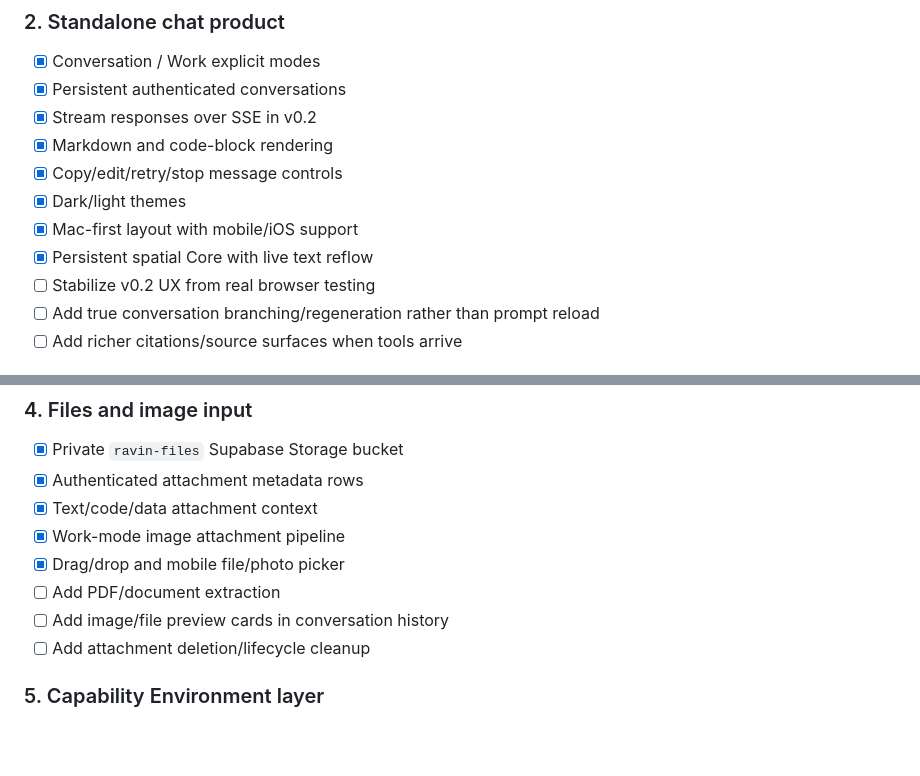
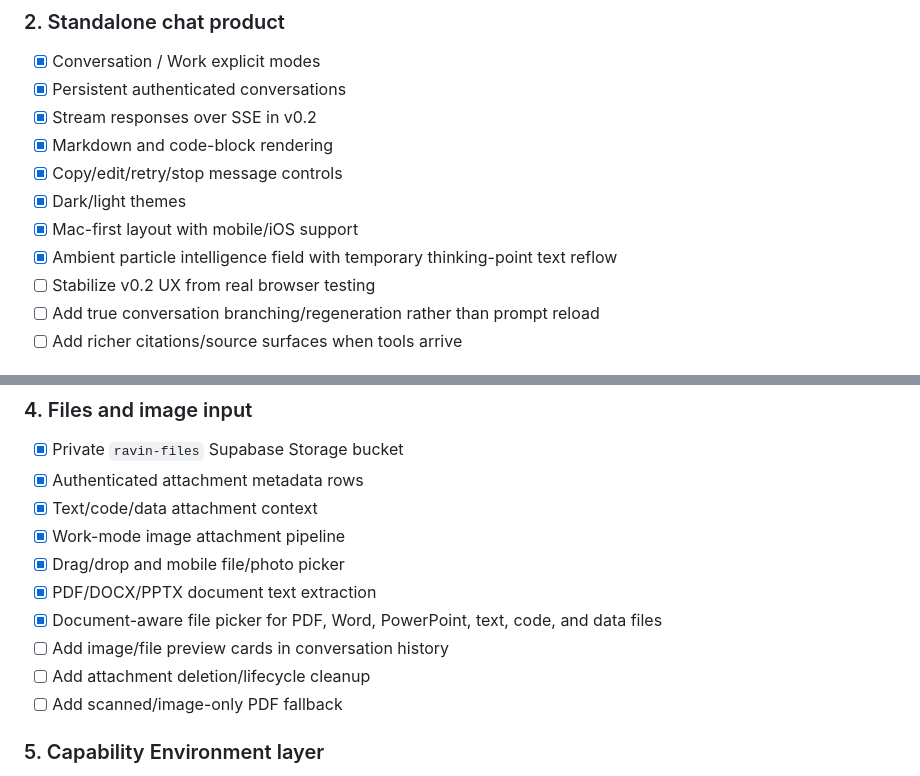
Before and after one commit to Link9060/Project-R.A.V.I.N.-1.1, a Markdown page: docs/ROADMAP.md, 2 parts joined by grey strips. Drawn GitHub-style; blank space fills up the shorter version.

Commit message:
Mark RAVIN document extraction complete

```diff
--- a/docs/ROADMAP.md
+++ b/docs/ROADMAP.md
@@ -24,7 +24,7 @@ Build the RAVIN software platform first: a strong standalone AI product that can
 - [x] Copy/edit/retry/stop message controls
 - [x] Dark/light themes
 - [x] Mac-first layout with mobile/iOS support
-- [x] Persistent spatial Core with live text reflow
+- [x] Ambient particle intelligence field with temporary thinking-point text reflow
 - [ ] Stabilize v0.2 UX from real browser testing
 - [ ] Add true conversation branching/regeneration rather than prompt reload
 - [ ] Add richer citations/source surfaces when tools arrive
@@ -47,9 +47,11 @@ Build the RAVIN software platform first: a strong standalone AI product that can
 - [x] Text/code/data attachment context
 - [x] Work-mode image attachment pipeline
 - [x] Drag/drop and mobile file/photo picker
-- [ ] Add PDF/document extraction
+- [x] PDF/DOCX/PPTX document text extraction
+- [x] Document-aware file picker for PDF, Word, PowerPoint, text, code, and data files
 - [ ] Add image/file preview cards in conversation history
 - [ ] Add attachment deletion/lifecycle cleanup
+- [ ] Add scanned/image-only PDF fallback
 
 ### 5. Capability Environment layer
 - [x] Define common RAVIN environment contract
```
Also changed, not shown: other parts of docs/ROADMAP.md (+1 -1 lines).
